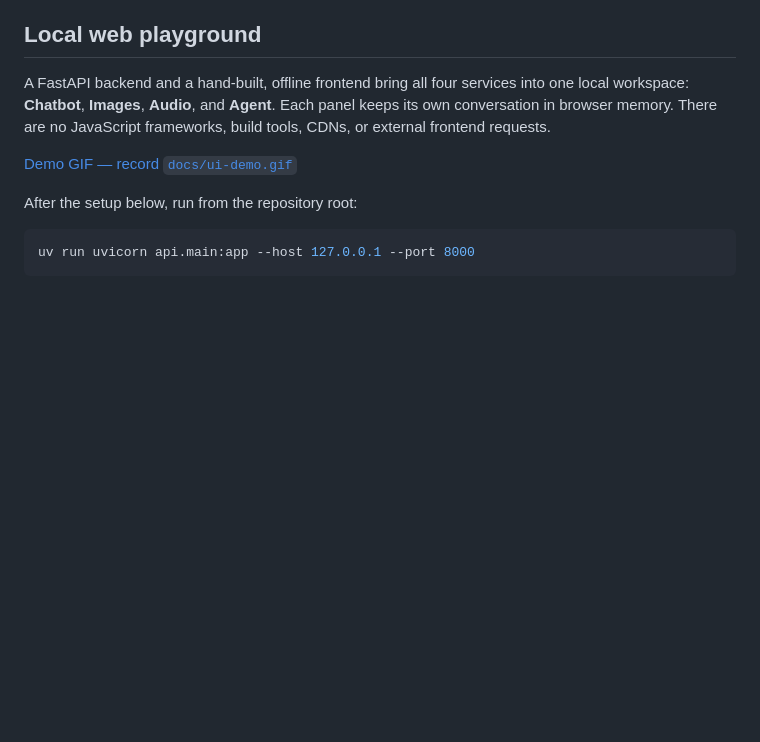
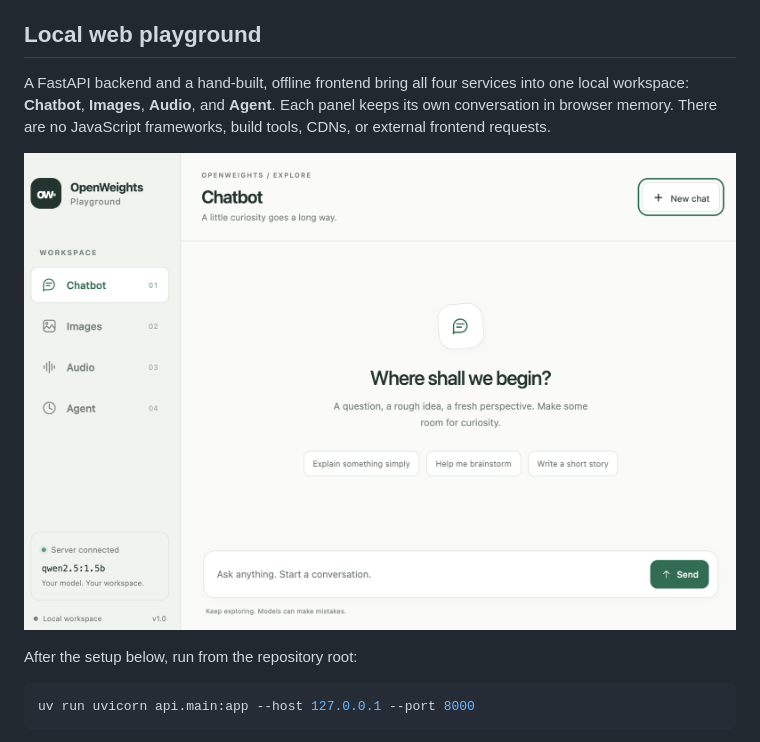
Before and after one commit to elisendaortiz/OpenWeights, a Markdown page: README.md, the part around the change. GitHub-like rendering; pictures changed too: docs/playground.png (added); blank space fills up the shorter version.

```diff
--- a/README.md
+++ b/README.md
@@ -6,7 +6,7 @@ A library of small, self-contained examples of how to use open-weights models fo
 
 A FastAPI backend and a hand-built, offline frontend bring all four services into one local workspace: **Chatbot**, **Images**, **Audio**, and **Agent**. Each panel keeps its own conversation in browser memory. There are no JavaScript frameworks, build tools, CDNs, or external frontend requests.
 
-[Demo GIF — record `docs/ui-demo.gif`](docs/README_GIF_TODO.md)
+![OpenWeights Playground showing the Chatbot workspace](docs/playground.png)
 
 After the setup below, run from the repository root:
 
```
Also changed, not shown: docs/README_GIF_TODO.md (deleted, +0 -17 lines).
